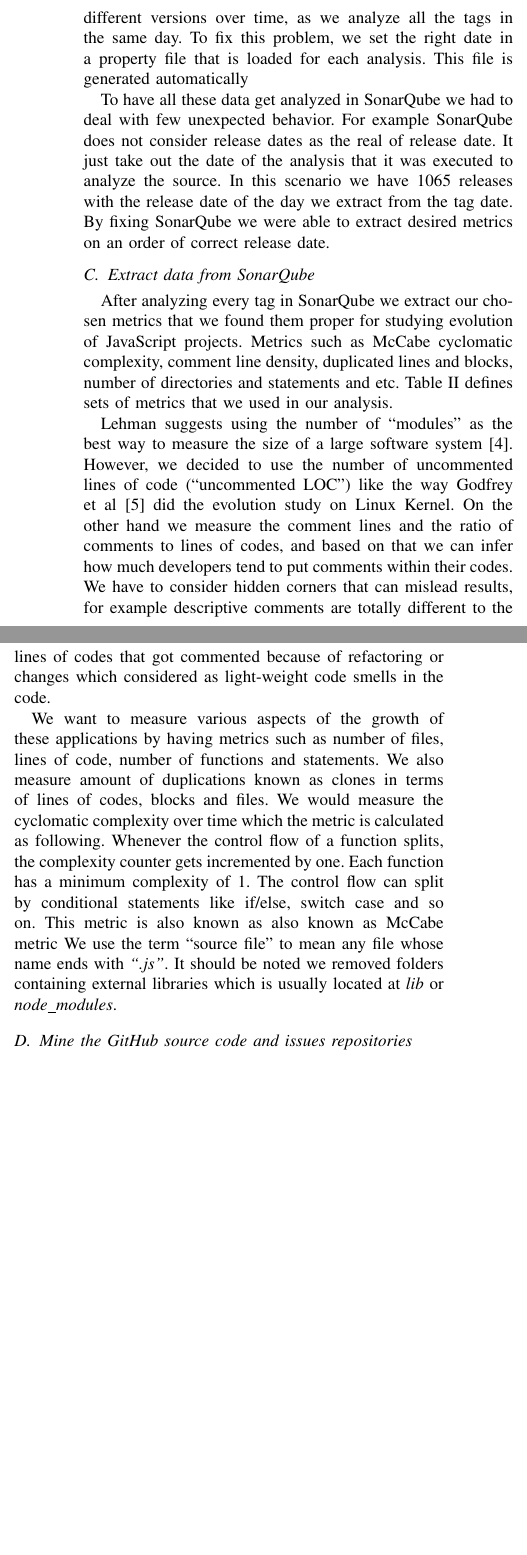
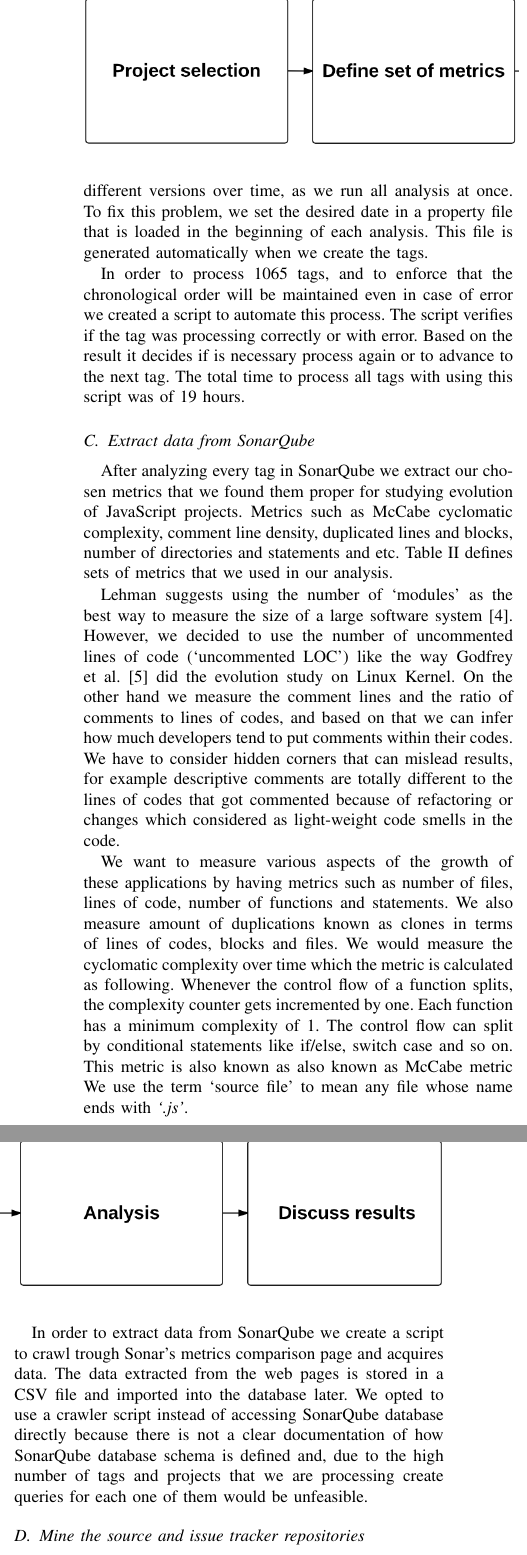
Before and after one commit to sshishe/js-evolution, a LaTeX paper (design_td.tex, which reads approach.tex): two parts of the columns of page 3 of 10, joined at a grey line, cut so that both start at the same text, the shorter picture padded with empty space. Compiled offline with pdfLaTeX.

Commit message:
review approach section

```diff
--- a/approach.tex
+++ b/approach.tex
@@ -1,5 +1,5 @@
 
-\begin{figure*}[th]
+\begin{figure*}[!hbt]
     \caption{Approach overview}
     \centering
     \label{fig:approach_overview}
@@ -50,20 +25,20 @@ Each version of each application has been analyzed with a powerful source code a
 \par
 We also used this tool to identify anti-patterns that developers do in JavaScript. The results of this analysis is categorized in order of their severity. The possible classifications are `blocker', `critical', `major', `minor' and `info'.
 \par
-The default analysis process of SonarQube considers the current date as the date of the processed tag. This behavior does not allow us to observe the evolution between the different versions over time, as we analyze all the tags in the same day. To fix this problem, we set the right date in a property file that is loaded for each analysis. This file is generated automatically
+The default analysis process of SonarQube considers the current date as the date of the processed tag. This behavior does not allow us to observe the evolution between the different versions over time, as we run all analysis at once. To fix this problem, we set the desired date in a property file that is loaded in the beginning of each analysis. This file is generated automatically when we create the tags.
 
-
-To have all these data get analyzed in SonarQube we had to deal with few unexpected behavior. For example SonarQube does not consider release dates as the real of release date. It just take out the date of the analysis that it was executed to analyze the source. In this scenario we have 1065 releases with the release date of the day we extract from the tag date. By fixing SonarQube we were able to extract desired metrics on an order of correct release date.
+In order to process 1065 tags, and to enforce that the chronological order will be maintained even in case of error we created a script to automate this process.
+The script verifies if the tag was processing correctly or with error. Based on the result it decides if is necessary process again or to advance to the next tag. The total time to  process all tags with using this script was of 19 hours.
 
 \subsection{Extract data from SonarQube}
 
 \par After analyzing every tag in SonarQube we extract our chosen metrics that we found them proper for studying evolution of JavaScript projects. Metrics such as McCabe cyclomatic complexity,  comment line density, duplicated lines and blocks, number of directories and statements and etc. Table  \ref{tab:metrics_definition} defines sets of metrics that we used in our analysis.
 
 \par
-Lehman suggests using the number of “modules” as the best way to measure the size of a large software system \cite{Lehman1997METRICS}. However, we decided to use the number of uncommented lines of code (“uncommented LOC”) like the way Godfrey et al \cite{Godfrey2000ICMS} did the evolution study on Linux Kernel. On the other hand we measure the comment lines and the ratio of comments to lines of codes, and based on that we can infer how much developers tend to put comments within their codes. We have to consider hidden corners that can mislead results, for example descriptive comments are totally different to the lines of codes that got commented because of refactoring or changes which considered as light-weight code smells in the code.
+Lehman suggests using the number of `modules' as the best way to measure the size of a large software system \cite{Lehman1997METRICS}. However, we decided to use the number of uncommented lines of code (`uncommented LOC') like the way Godfrey et al. \cite{Godfrey2000ICMS} did the evolution study on Linux Kernel. On the other hand we measure the comment lines and the ratio of comments to lines of codes, and based on that we can infer how much developers tend to put comments within their codes. We have to consider hidden corners that can mislead results, for example descriptive comments are totally different to the lines of codes that got commented because of refactoring or changes which considered as light-weight code smells in the code.
 
 \par
 We want to measure various aspects of the growth of these applications by having metrics such as number of files, lines of code, number of functions and statements. We also measure amount of duplications known as clones in terms of lines of codes, blocks and files. We would measure the cyclomatic complexity over time which the metric is calculated as following. Whenever the control flow of a function splits, the complexity counter gets incremented by one. Each function has a minimum complexity of 1. The control flow can split by conditional statements like if/else, switch case and so on. This metric is also known as also known as McCabe metric
-We use the term “source file” to mean any file whose name ends with \textit{“.js”}. It should be noted we removed folders containing external libraries which is usually located at \textit{lib} or \textit{node\_modules}.
+We use the term `source file' to mean any file whose name ends with \textit{`.js'}.
 
-\subsection{Mine the GitHub source code and issues repositories}
+In order to extract data from SonarQube we create a script to crawl trough Sonar's metrics comparison page and acquires data. The data extracted from the web pages is stored in a CSV file and imported into the database later. We opted to use a crawler script instead of accessing SonarQube database directly because there is not a clear documentation of how SonarQube database schema is defined and, due to the high number of tags and projects that we are processing create queries for each one of them would be unfeasible.
@@ -70,2 +69,19 @@ We use the term “source file” to mean any file whose name ends with \textit{
+ \end{table*}
+
+\subsection{Mine the source and issue tracker repositories}
+
+There are at least two possible ways to extract commits information. One is by cloning the repository and then running git commands to extract the commits, and the other is using the API. We opted to extract the commits from the source code using the API. This API provides access to all public available data in any repository hosted at GitHub. Another important reason is that in our understanding is easier to create an automated process to extract this data using the API.
+
+We create a script that extract all commits from a given the repository name. This script store the requested information in a Json file.Then we create a parser that read this file and extract all the desired date into our database.
+
+To extract the information of the issue tracker repository we apply the same approach. We created one script to request the information using the API and a second one script to parse the file and store it in the database.
 
 \subsection{Process the data}
+
+After importing the metrics from SonarQube and mining the source and issue tracker repositories we need to process and transform this data to use it in our analysis.
+
+First, we make all the necessary transformations in the data extracted using the crawler script. As we get the data in the state that it appears to the web site user we need to convert and format dates to its specific type in the database. Then we need to do the same thing for numbers, some of them were acquired as percentages and others was separated by comas. We run several SQL scripts to complete this transformation.
+
+Second, we link the extracted commits with each one of the tags using the commit date and the tag date. If the commit date is after the tag release date and before the next tag release date then the commit belongs to that tag.
+
+Third, we link the extracted issues with each one of the tags using the reported date and the tag date. If the reported date is after the tag release date and before the next tag release date then the issue belongs to that tag.
```
Also changed, not shown: design_td.bib (+2 -0 lines), approach.tex (49 more changed lines).
